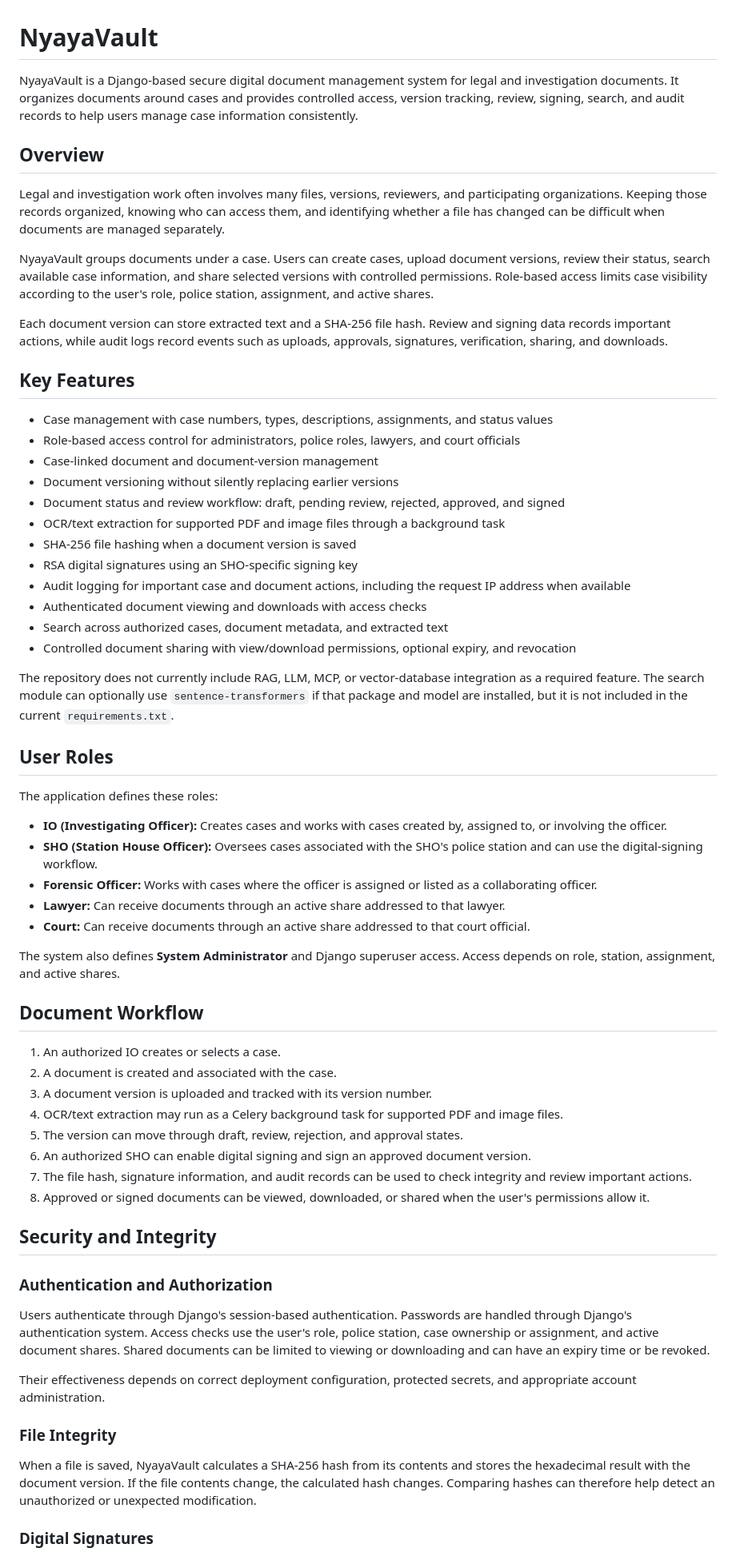
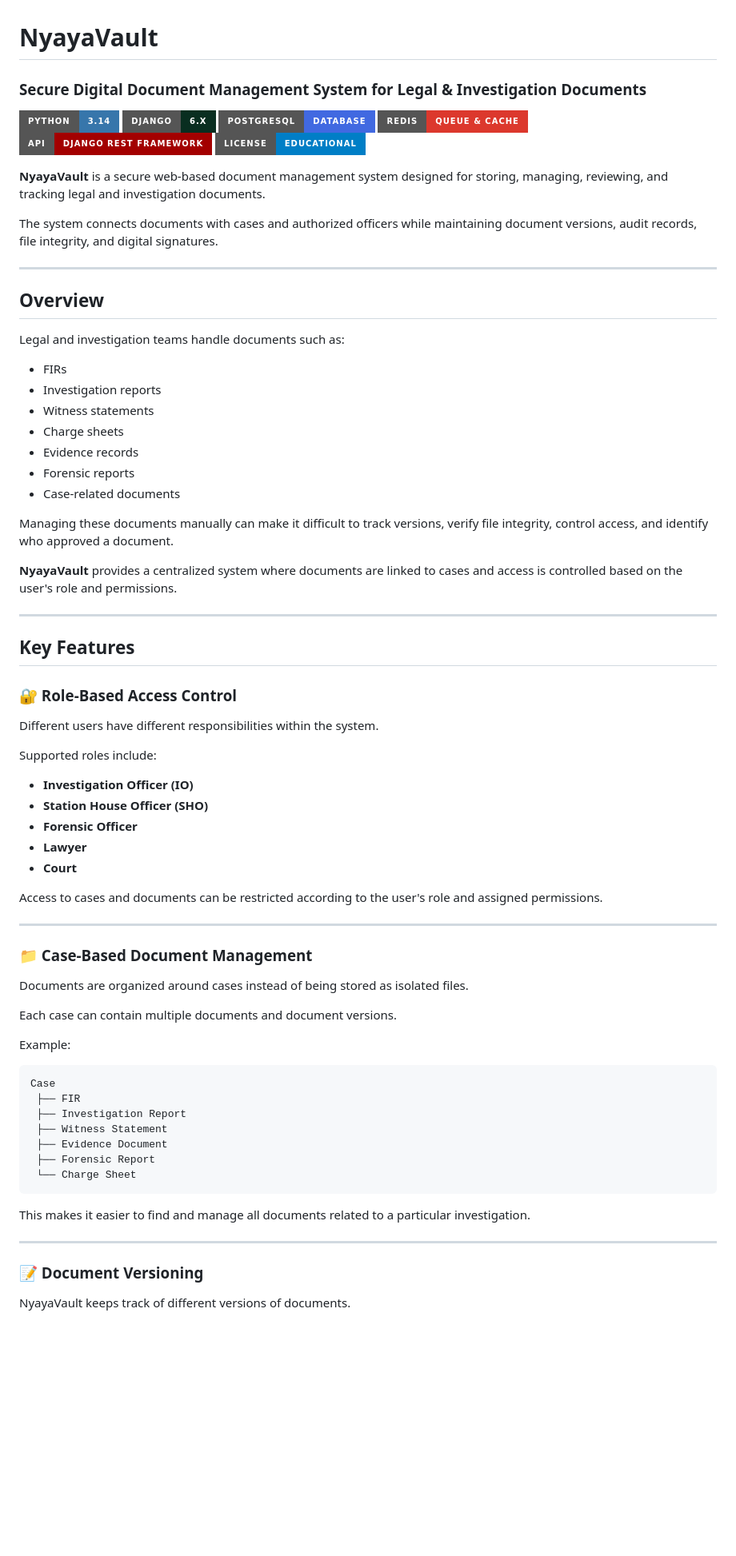
Before and after one commit to httpsanjay/Nyaya_Vault, a Markdown page: README.md, the part around one of its changes. Shown at 80% size. Drawn GitHub-style; badges without logos; blank space fills up the shorter version.

````diff
--- a/README.md
+++ b/README.md
@@ -1,66 +1,79 @@
 # NyayaVault
 
-NyayaVault is a Django-based secure digital document management system for legal and investigation documents. It organizes documents around cases and provides controlled access, version tracking, review, signing, search, and audit records to help users manage case information consistently.
+### Secure Digital Document Management System for Legal & Investigation Documents
+
+[![Python](https://img.shields.io/badge/Python-3.14-3776AB?style=for-the-badge\&logo=python\&logoColor=white)](https://www.python.org/)
+[![Django](https://img.shields.io/badge/Django-6.x-092E20?style=for-the-badge\&logo=django\&logoColor=white)](https://www.djangoproject.com/)
+[![PostgreSQL](https://img.shields.io/badge/PostgreSQL-Database-4169E1?style=for-the-badge\&logo=postgresql\&logoColor=white)](https://www.postgresql.org/)
+[![Redis](https://img.shields.io/badge/Redis-Queue%20%26%20Cache-DC382D?style=for-the-badge\&logo=redis\&logoColor=white)](https://redis.io/)
+[![REST API](https://img.shields.io/badge/API-Django%20REST%20Framework-A30000?style=for-the-badge)](https://www.django-rest-framework.org/)
+[![License](https://img.shields.io/badge/License-Educational-blue?style=for-the-badge)](#license)
+
+**NyayaVault** is a secure web-based document management system designed for storing, managing, reviewing, and tracking legal and investigation documents.
+
+The system connects documents with cases and authorized officers while maintaining document versions, audit records, file integrity, and digital signatures.
+
+---
 
 ## Overview
 
-Legal and investigation work often involves many files, versions, reviewers, and participating organizations. Keeping those records organized, knowing who can access them, and identifying whether a file has changed can be difficult when documents are managed separately.
+Legal and investigation teams handle documents such as:
 
-NyayaVault groups documents under a case. Users can create cases, upload document versions, review their status, search available case information, and share selected versions with controlled permissions. Role-based access limits case visibility according to the user's role, police station, assignment, and active shares.
+* FIRs
+* Investigation reports
+* Witness statements
+* Charge sheets
+* Evidence records
+* Forensic reports
+* Case-related documents
 
-Each document version can store extracted text and a SHA-256 file hash. Review and signing data records important actions, while audit logs record events such as uploads, approvals, signatures, verification, sharing, and downloads.
+Managing these documents manually can make it difficult to track versions, verify file integrity, control access, and identify who approved a document.
+
+**NyayaVault** provides a centralized system where documents are linked to cases and access is controlled based on the user's role and permissions.
+
+---
 
 ## Key Features
 
-- Case management with case numbers, types, descriptions, assignments, and status values
-- Role-based access control for administrators, police roles, lawyers, and court officials
-- Case-linked document and document-version management
-- Document versioning without silently replacing earlier versions
-- Document status and review workflow: draft, pending review, rejected, approved, and signed
-- OCR/text extraction for supported PDF and image files through a background task
-- SHA-256 file hashing when a document version is saved
-- RSA digital signatures using an SHO-specific signing key
-- Audit logging for important case and document actions, including the request IP address when available
-- Authenticated document viewing and downloads with access checks
-- Search across authorized cases, document metadata, and extracted text
-- Controlled document sharing with view/download permissions, optional expiry, and revocation
+### 🔐 Role-Based Access Control
 
-The repository does not currently include RAG, LLM, MCP, or vector-database integration as a required feature. The search module can optionally use `sentence-transformers` if that package and model are installed, but it is not included in the current `requirements.txt`.
+Different users have different responsibilities within the system.
 
-## User Roles
+Supported roles include:
 
-The application defines these roles:
+* **Investigation Officer (IO)**
+* **Station House Officer (SHO)**
+* **Forensic Officer**
+* **Lawyer**
+* **Court**
 
-- **IO (Investigating Officer):** Creates cases and works with cases created by, assigned to, or involving the officer.
-- **SHO (Station House Officer):** Oversees cases associated with the SHO's police station and can use the digital-signing workflow.
-- **Forensic Officer:** Works with cases where the officer is assigned or listed as a collaborating officer.
-- **Lawyer:** Can receive documents through an active share addressed to that lawyer.
-- **Court:** Can receive documents through an active share addressed to that court official.
+Access to cases and documents can be restricted according to the user's role and assigned permissions.
 
-The system also defines **System Administrator** and Django superuser access. Access depends on role, station, assignment, and active shares.
+---
 
-## Document Workflow
+### 📁 Case-Based Document Management
 
-1. An authorized IO creates or selects a case.
-2. A document is created and associated with the case.
-3. A document version is uploaded and tracked with its version number.
-4. OCR/text extraction may run as a Celery background task for supported PDF and image files.
-5. The version can move through draft, review, rejection, and approval states.
-6. An authorized SHO can enable digital signing and sign an approved document version.
-7. The file hash, signature information, and audit records can be used to check integrity and review important actions.
-8. Approved or signed documents can be viewed, downloaded, or shared when the user's permissions allow it.
+Documents are organized around cases instead of being stored as isolated files.
 
-## Security and Integrity
+Each case can contain multiple documents and document versions.
 
-### Authentication and Authorization
+Example:
 
-Users authenticate through Django's session-based authentication. Passwords are handled through Django's authentication system. Access checks use the user's role, police station, case ownership or assignment, and active document shares. Shared documents can be limited to viewing or downloading and can have an expiry time or be revoked.
+```text
+Case
+ ├── FIR
+ ├── Investigation Report
+ ├── Witness Statement
+ ├── Evidence Document
+ ├── Forensic Report
+ └── Charge Sheet
+```
 
-Their effectiveness depends on correct deployment configuration, protected secrets, and appropriate account administration.
+This makes it easier to find and manage all documents related to a particular investigation.
 
-### File Integrity
+---
 
-When a file is saved, NyayaVault calculates a SHA-256 hash from its contents and stores the hexadecimal result with the document version. If the file contents change, the calculated hash changes. Comparing hashes can therefore help detect an unauthorized or unexpected modification.
+### 📝 Document Versioning
 
-### Digital Signatures
+NyayaVault keeps track of different versions of documents.
 
````
Also changed, not shown: other parts of README.md (+545 -102 lines).
